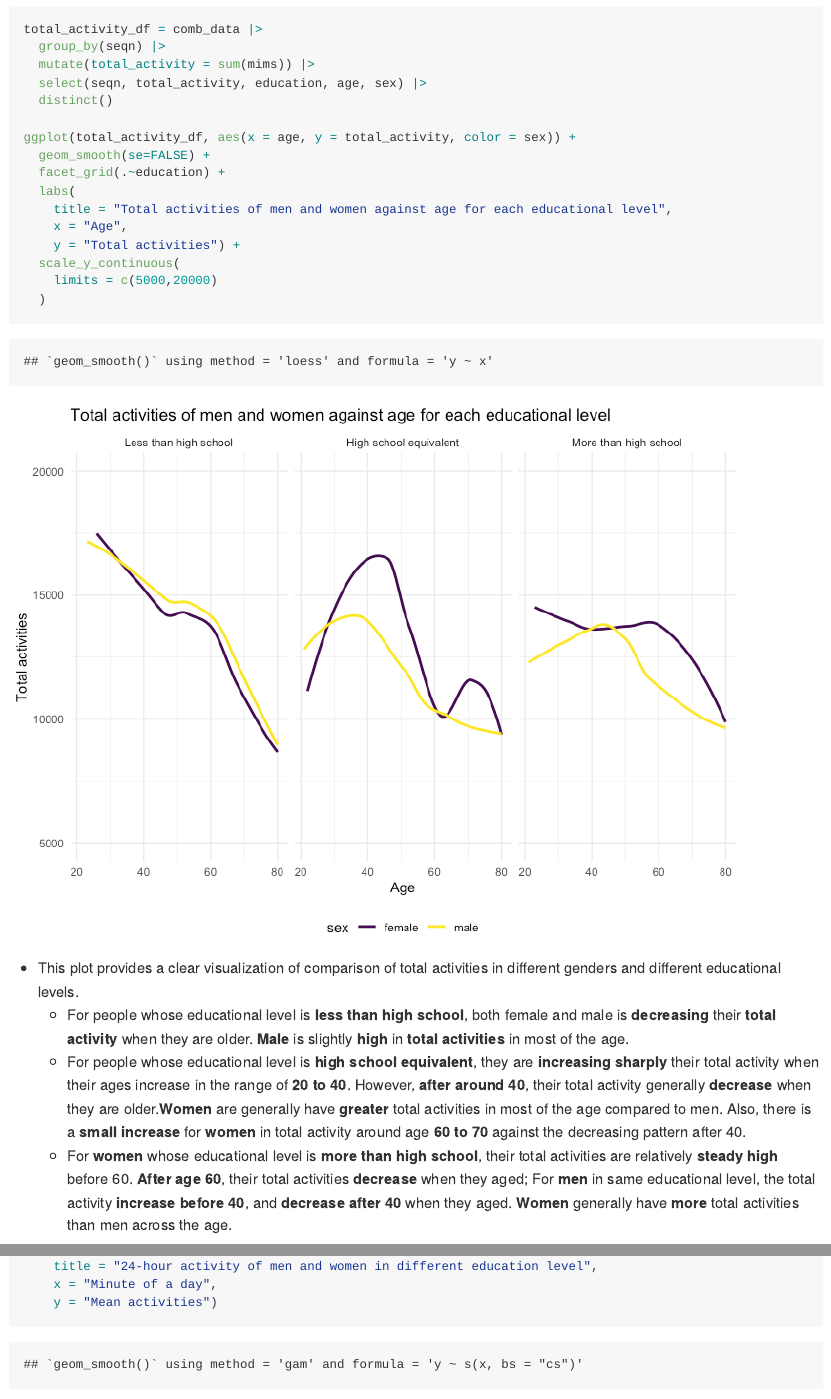
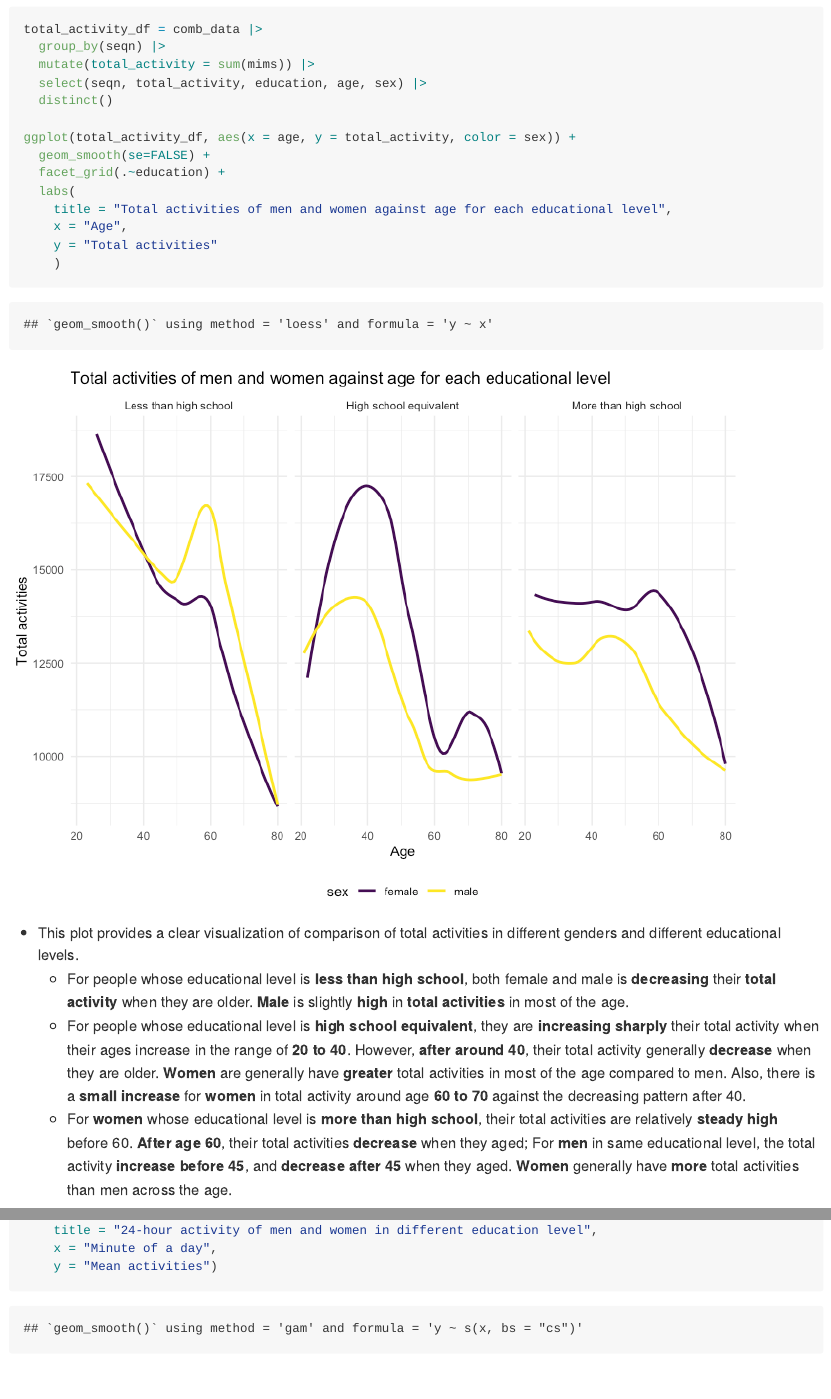
Before and after one commit to cuwings/p8105_hw3_jw4348, an R Markdown document (p8105_hw3_jw4348.Rmd): the page in a window 1100 px wide, from 8700 px down, and a second part further down, joined at a grey line. The pictures show the output file p8105_hw3_jw4348.md that the author committed with the source, drawn offline in the style of GitHub; long lines of code are wrapped.

Commit message:
take out of the scale of y_continues

````diff
--- a/p8105_hw3_jw4348.Rmd
+++ b/p8105_hw3_jw4348.Rmd
@@ -259,16 +259,14 @@ ggplot(total_activity_df, aes(x = age, y = total_activity, color = sex)) +
   labs(
     title = "Total activities of men and women against age for each educational level",
     x = "Age",
-    y = "Total activities") +
-  scale_y_continuous(
-    limits = c(5000,20000)
-  )
+    y = "Total activities"
+    )
 ```
 
 * This plot provides a clear visualization of comparison of total activities in different genders and different educational levels.
   * For people whose educational level is **less than high school**, both female and male is **decreasing** their **total activity** when they are older. **Male** is slightly **high** in **total activities** in most of the age.
-  * For people whose educational level is **high school equivalent**, they are **increasing sharply** their total activity when their ages increase in the range of **20 to 40**. However, **after around 40**, their total activity generally **decrease** when they are older.**Women** are generally have **greater** total activities in most of the age compared to men. Also, there is a **small increase** for **women** in total activity around age **60 to 70** against the decreasing pattern after 40.
-  * For **women** whose educational level is **more than high school**, their total activities are relatively **steady high** before 60. **After age 60**, their total activities **decrease** when they aged; For **men** in same educational level, the total activity **increase before 40**, and **decrease after 40** when they aged. **Women** generally have **more** total activities than men across the age.
+  * For people whose educational level is **high school equivalent**, they are **increasing sharply** their total activity when their ages increase in the range of **20 to 40**. However, **after around 40**, their total activity generally **decrease** when they are older. **Women** are generally have **greater** total activities in most of the age compared to men. Also, there is a **small increase** for **women** in total activity around age **60 to 70** against the decreasing pattern after 40.
+  * For **women** whose educational level is **more than high school**, their total activities are relatively **steady high** before 60. **After age 60**, their total activities **decrease** when they aged; For **men** in same educational level, the total activity **increase before 45**, and **decrease after 45** when they aged. **Women** generally have **more** total activities than men across the age.
 
 #### Finally I will make a plot to decribe 24 hours course of activity in different gender and different educational levels.
 
````
Also changed, not shown: p8105_hw3_jw4348.md, p8105_hw3_jw4348_files/figure-gfm/unnamed-chunk-14-1.png.
